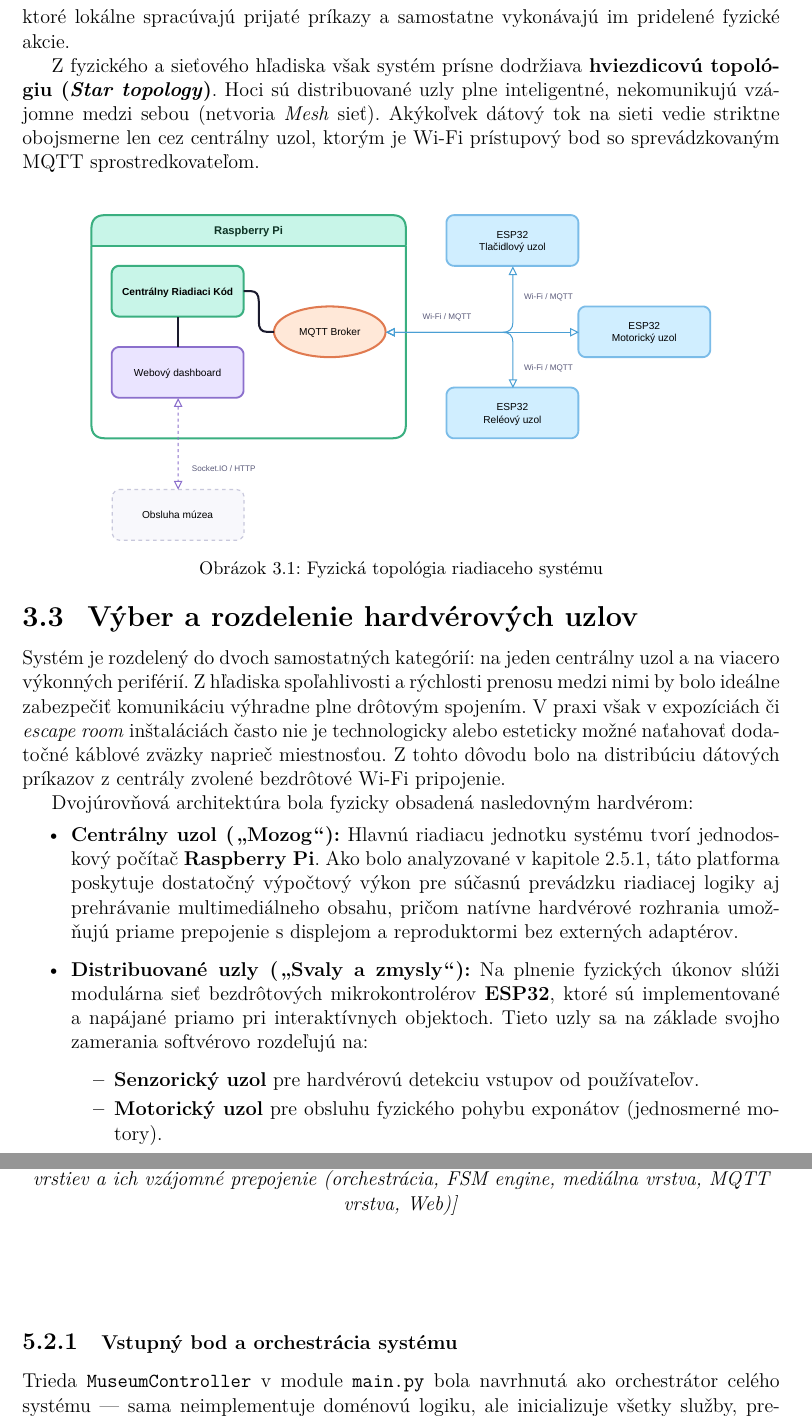
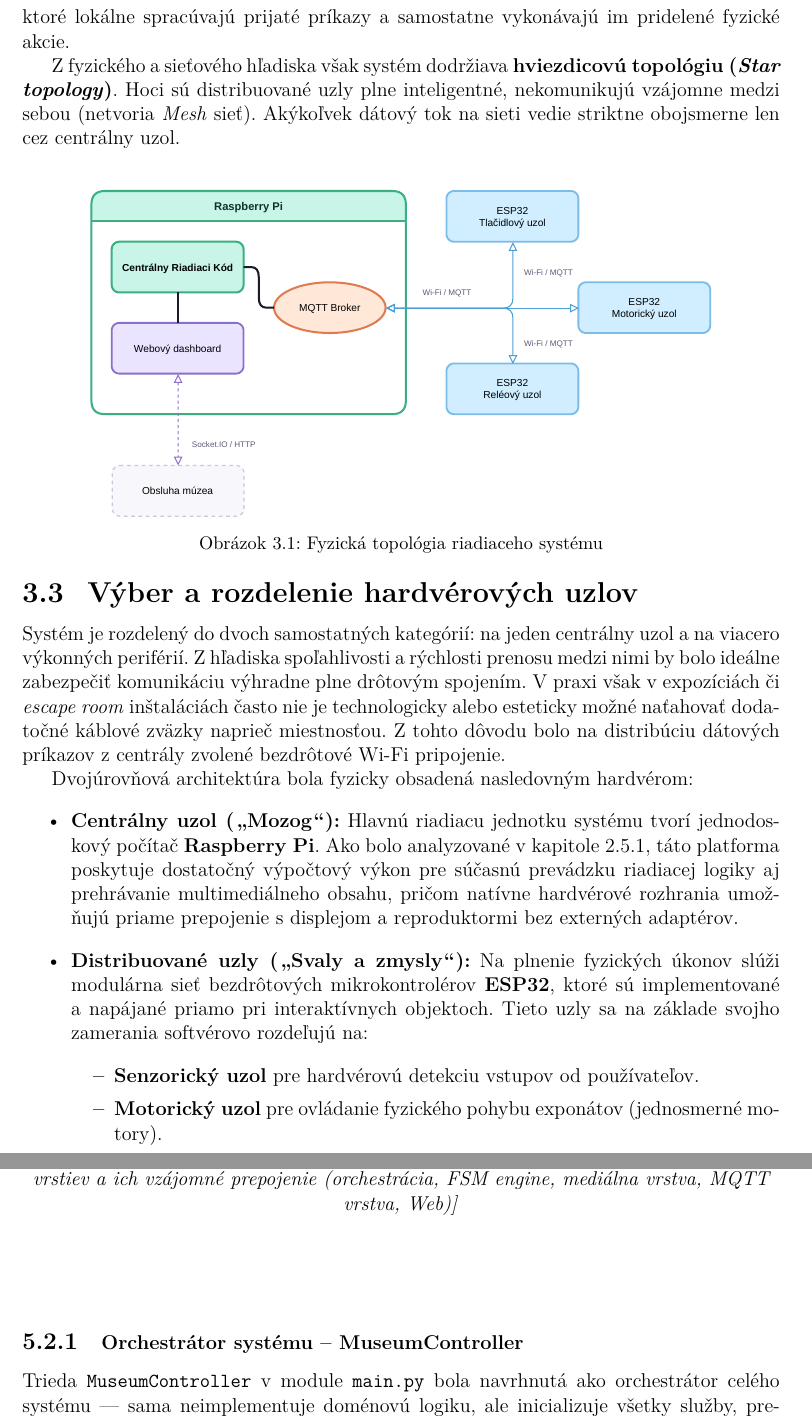
Before and after one commit to Wadanator/BakalarkaText, a LaTeX thesis (diplomka.tex, which reads chapters/Architektura.tex, chapters/Implementacia_sw.tex): two parts of pages 18 and 27 of 40, joined at a grey line, cut so that both start at the same text. Compiled offline with pdfLaTeX.

Commit message:
Refine thesis wording and rename sections
Edit wording and terminology across the thesis for clarity and consistency: adjust sentences in chapters/Architektura.tex (remove 'prísne', simplify network description, clarify motor node and FSM wording), rename subsections in chapters/Implementacia_sw.tex to 'Spoločná infraštruktúra -- sieť, watchdog a OTA' and 'Orchestrátor systému -- MuseumController', and reformat the XML/YAML/JSON discussion in chapters/Resers.tex (layout, punctuation, trailing newline). Rebuild artifacts (diplomka.aux, .log, .out, .pdf, .synctex.gz, .tex, .toc) updated to reflect the changed headings and content.

```diff
--- a/chapters/Architektura.tex
+++ b/chapters/Architektura.tex
@@ -55,12 +55,11 @@ ale je rozdelená medzi viacero častí systému a~presunutá bližšie k~výkon
 Koncové periférie postavené na mikrokontroléroch preto neslúžia len ako pasívne spínače, ale ako aktívne prvky,
 ktoré lokálne spracúvajú prijaté príkazy a~samostatne vykonávajú im pridelené fyzické akcie.
 
-Z~fyzického a~sieťového hľadiska však systém prísne dodržiava
+Z~fyzického a~sieťového hľadiska však systém dodržiava
 \textbf{hviezdicovú topológiu (\textit{Star topology})}. Hoci sú distribuované
 uzly plne inteligentné, nekomunikujú vzájomne medzi sebou (netvoria
 \textit{Mesh} sieť). Akýkoľvek dátový tok na sieti vedie striktne obojsmerne
-len cez centrálny uzol, ktorým je Wi-Fi prístupový bod so sprevádzkovaným
-MQTT sprostredkovateľom.
+len cez centrálny uzol.
 
 \begin{figure}[H]
 \centering
@@ -98,7 +97,7 @@ Dvojúrovňová architektúra bola fyzicky obsadená nasledovným hardvérom:
         \begin{itemize}
             \item \textbf{Senzorický uzol} pre hardvérovú detekciu vstupov
                 od používateľov.
-            \item \textbf{Motorický uzol} pre obsluhu fyzického pohybu
+            \item \textbf{Motorický uzol} pre ovládanie fyzického pohybu
                 exponátov (jednosmerné motory).
             \item \textbf{Reléový uzol} pre spínanie efektov a osvetlenia
                 či iných zariadení pracujúcich na 12 V a sieťovom napätí
--- a/chapters/Implementacia_sw.tex
+++ b/chapters/Implementacia_sw.tex
@@ -224,7 +224,7 @@ na obrázku~\ref{fig:backend_arch}.
 \vspace{0.8cm}
 
 % - - - - - - - - - - - - - - - - - -
-\subsection{Vstupný bod a orchestrácia systému}
+\subsection{Orchestrátor systému -- MuseumController}
 \label{subsec:sw_main}
 
 Trieda \texttt{MuseumController} v~module
```
Also changed, not shown: chapters/Resers.tex (+8 -6 lines), diplomka.tex (+1 -1 lines), diplomka.pdf, chapters/Architektura.tex (4 more changed lines), chapters/Implementacia_sw.tex (2 more changed lines), 5 other files.
